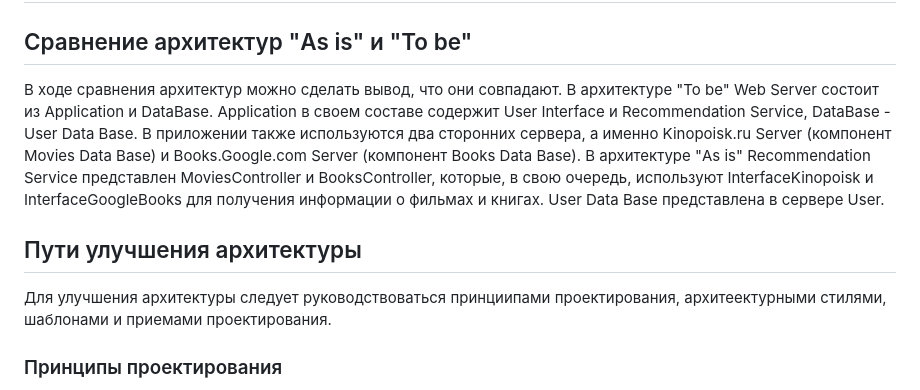
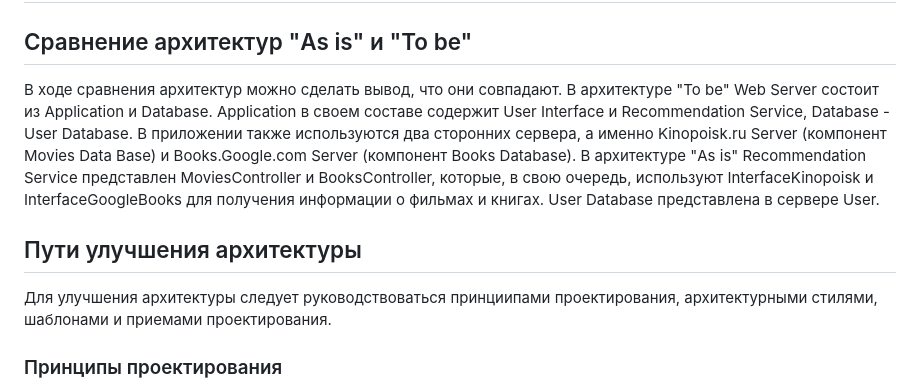
Before and after one commit to SneakyElfff/MoviesAndBooksRecommendationsService, a Markdown page: Development/Architecture.md, the part around the change. GitHub-like rendering.

Commit message:
Formatting changes in Architecture.md

```diff
--- a/Development/Architecture.md
+++ b/Development/Architecture.md
@@ -116,12 +116,12 @@ PostgreSQL стремится к максимальной совместимос
 ## Сравнение архитектур "As is" и "To be"
 
 В ходе сравнения архитектур можно сделать вывод, что они совпадают.
-В архитектуре "To be" Web Server состоит из Application и DataBase. Application в своем составе содержит User Interface и Recommendation Service, DataBase - User Data Base. В приложении также используются два сторонних сервера, а именно Kinopoisk.ru Server (компонент Movies Data Base) и Books.Google.com Server (компонент Books Data Base).
-В архитектуре "As is" Recommendation Service представлен MoviesController и BooksController, которые, в свою очередь, используют InterfaceKinopoisk и InterfaceGoogleBooks для получения информации о фильмах и книгах. User Data Base представлена в сервере User.
+В архитектуре "To be" Web Server состоит из Application и Database. Application в своем составе содержит User Interface и Recommendation Service, Database - User Database. В приложении также используются два сторонних сервера, а именно Kinopoisk.ru Server (компонент Movies Data Base) и Books.Google.com Server (компонент Books Database).
+В архитектуре "As is" Recommendation Service представлен MoviesController и BooksController, которые, в свою очередь, используют InterfaceKinopoisk и InterfaceGoogleBooks для получения информации о фильмах и книгах. User Database представлена в сервере User.
 
 ## Пути улучшения архитектуры
 
-Для улучшения архитектуры следует руководствоваться принциипами проектирования, архитеектурными стилями, шаблонами и приемами проектирования.
+Для улучшения архитектуры следует руководствоваться принциипами проектирования, архитектурными стилями, шаблонами и приемами проектирования.
 
 ### Принципы проектирования
 
```
